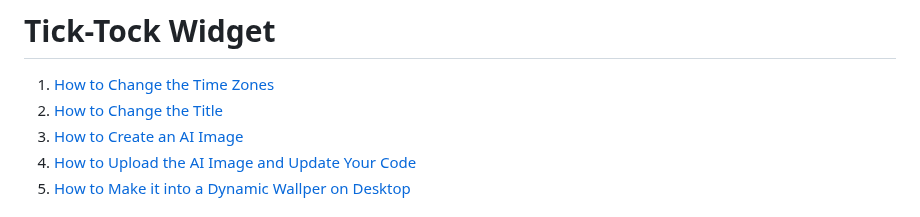
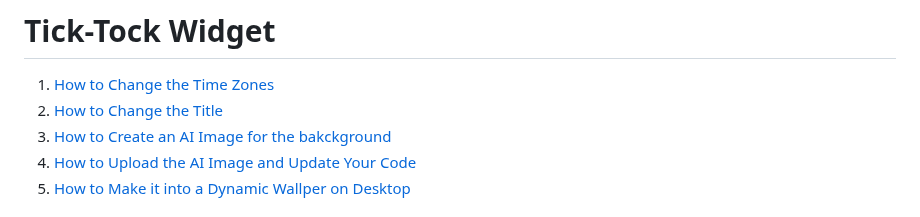
Before and after one commit to edtechjessy/TickTock-Widget, a Markdown page: README.md, the part around the change. GitHub-like rendering.

```diff
--- a/README.md
+++ b/README.md
@@ -1,7 +1,7 @@
 # Tick-Tock Widget
 1. [How to Change the Time Zones](#customizing-the-times)
 2. [How to Change the Title](#customizing-the-title)
-3. [How to Create an AI Image](#customizing-the-image)
+3. [How to Create an AI Image for the bakckground](#customizing-the-image)
 4. [How to Upload the AI Image and Update Your Code](#how-to-upload-your-image-and-update-your-code)
 5. [How to Make it into a Dynamic Wallper on Desktop](#turn-it-into-your-desktop-background)
 ## Project Explanation
```
